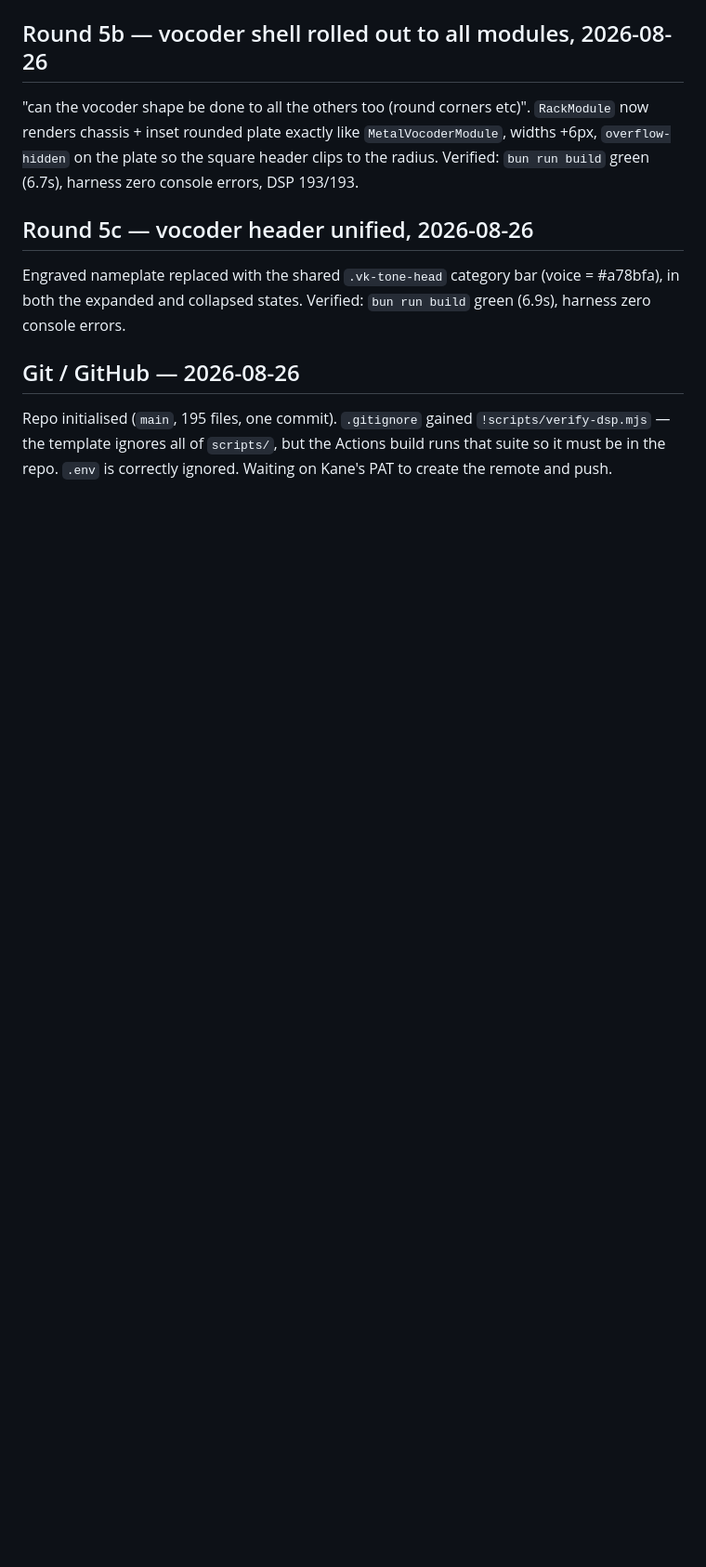
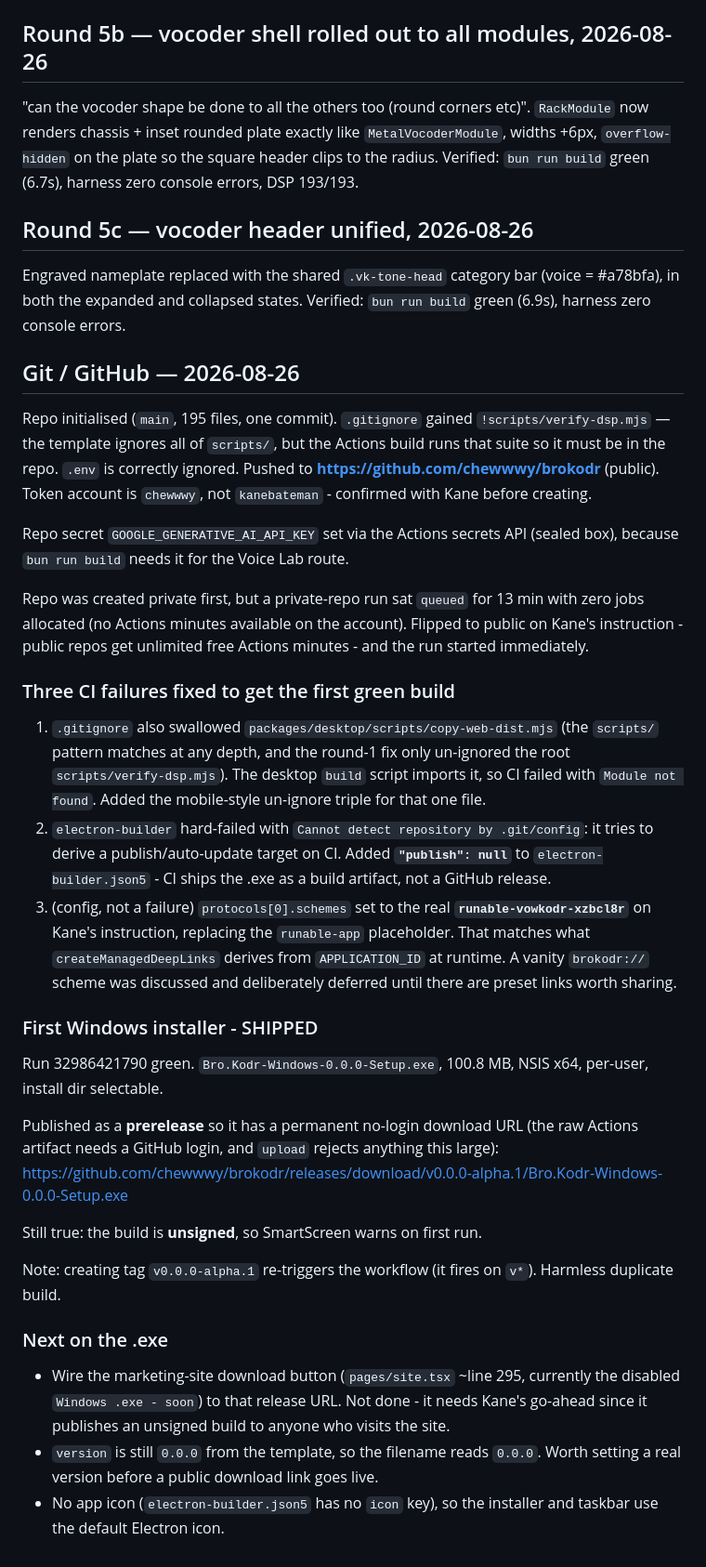
Before and after one commit to chewwwy/brokodr, a Markdown page: task.md, the part around the change. Shown at 93% size. GitHub-like rendering; blank space fills up the shorter version.

Commit message:
docs: record GitHub push, CI fixes and first Windows installer release

```diff
--- a/task.md
+++ b/task.md
@@ -394,4 +394,48 @@ zero console errors.
 Repo initialised (`main`, 195 files, one commit). `.gitignore` gained
 `!scripts/verify-dsp.mjs` — the template ignores all of `scripts/`, but the Actions build
 runs that suite so it must be in the repo. `.env` is correctly ignored.
-Waiting on Kane's PAT to create the remote and push.
+Pushed to **https://github.com/chewwwy/brokodr** (public). Token account is `chewwwy`, not
+`kanebateman` - confirmed with Kane before creating.
+
+Repo secret `GOOGLE_GENERATIVE_AI_API_KEY` set via the Actions secrets API (sealed box), because
+`bun run build` needs it for the Voice Lab route.
+
+Repo was created private first, but a private-repo run sat `queued` for 13 min with zero jobs
+allocated (no Actions minutes available on the account). Flipped to public on Kane's instruction -
+public repos get unlimited free Actions minutes - and the run started immediately.
+
+### Three CI failures fixed to get the first green build
+1. `.gitignore` also swallowed `packages/desktop/scripts/copy-web-dist.mjs` (the `scripts/`
+   pattern matches at any depth, and the round-1 fix only un-ignored the root
+   `scripts/verify-dsp.mjs`). The desktop `build` script imports it, so CI failed with
+   `Module not found`. Added the mobile-style un-ignore triple for that one file.
+2. `electron-builder` hard-failed with `Cannot detect repository by .git/config`: it tries to
+   derive a publish/auto-update target on CI. Added **`"publish": null`** to
+   `electron-builder.json5` - CI ships the .exe as a build artifact, not a GitHub release.
+3. (config, not a failure) `protocols[0].schemes` set to the real
+   **`runable-vowkodr-xzbcl8r`** on Kane's instruction, replacing the `runable-app` placeholder.
+   That matches what `createManagedDeepLinks` derives from `APPLICATION_ID` at runtime. A vanity
+   `brokodr://` scheme was discussed and deliberately deferred until there are preset links worth
+   sharing.
+
+### First Windows installer - SHIPPED
+Run 32986421790 green. `Bro.Kodr-Windows-0.0.0-Setup.exe`, 100.8 MB, NSIS x64, per-user,
+install dir selectable.
+
+Published as a **prerelease** so it has a permanent no-login download URL (the raw Actions
+artifact needs a GitHub login, and `upload` rejects anything this large):
+https://github.com/chewwwy/brokodr/releases/download/v0.0.0-alpha.1/Bro.Kodr-Windows-0.0.0-Setup.exe
+
+Still true: the build is **unsigned**, so SmartScreen warns on first run.
+
+Note: creating tag `v0.0.0-alpha.1` re-triggers the workflow (it fires on `v*`). Harmless
+duplicate build.
+
+### Next on the .exe
+- Wire the marketing-site download button (`pages/site.tsx` ~line 295, currently the disabled
+  `Windows .exe - soon`) to that release URL. Not done - it needs Kane's go-ahead since it
+  publishes an unsigned build to anyone who visits the site.
+- `version` is still `0.0.0` from the template, so the filename reads `0.0.0`. Worth setting a
+  real version before a public download link goes live.
+- No app icon (`electron-builder.json5` has no `icon` key), so the installer and taskbar use the
+  default Electron icon.
```
